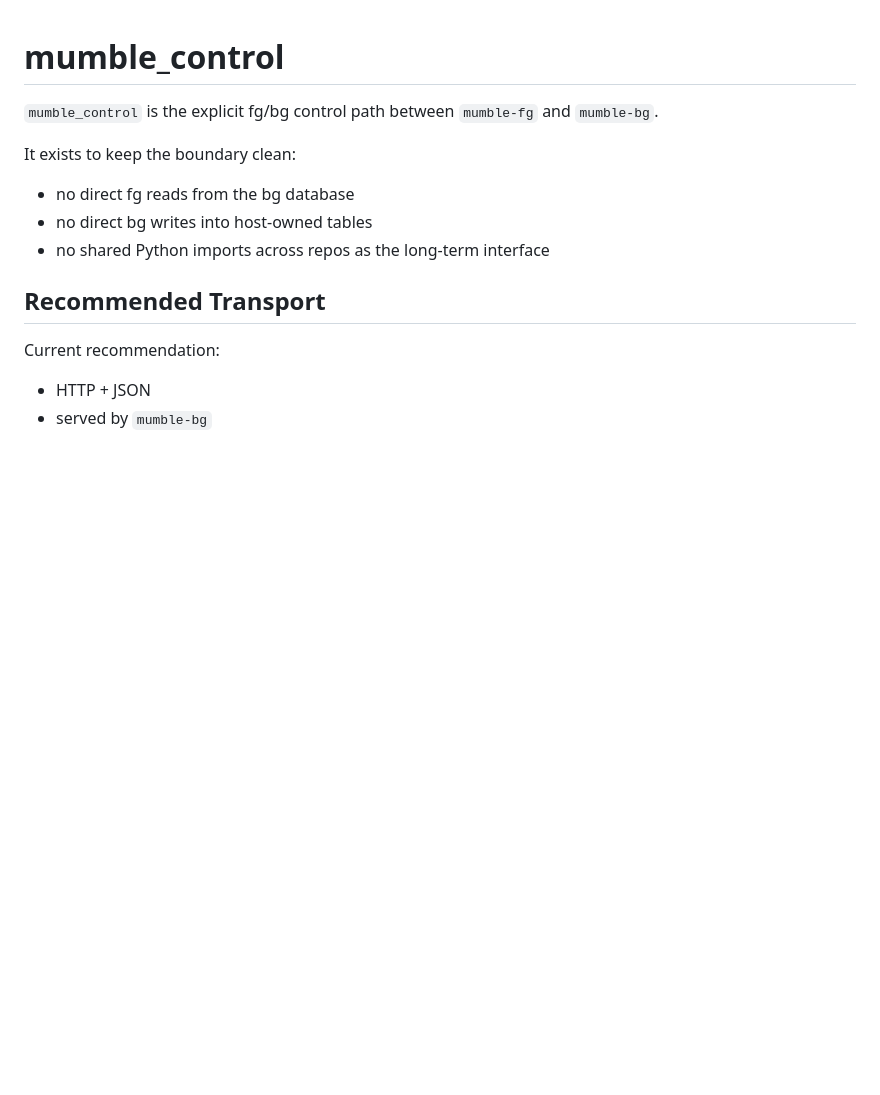
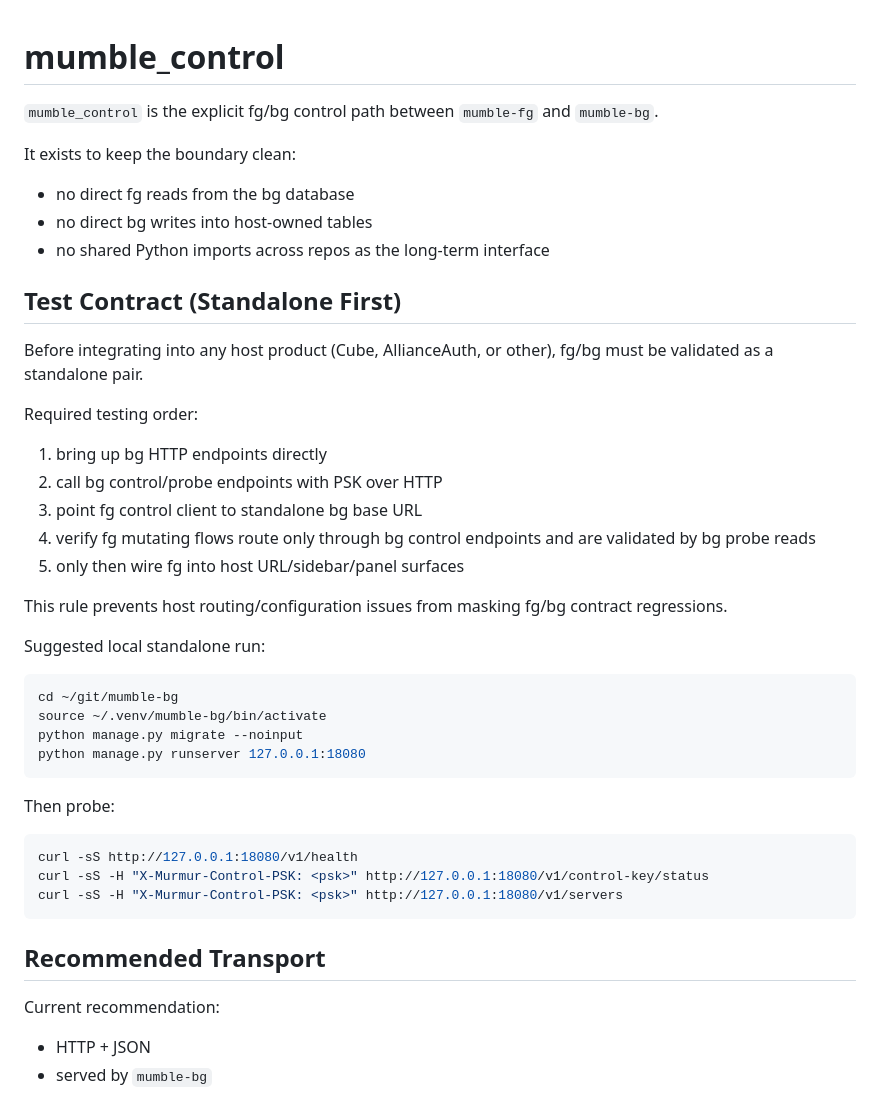
Before and after one commit to aixtools/mumble-bg, a Markdown page: docs/mumble-control.md, the part around the change. GitHub-like rendering; blank space fills up the shorter version.

Commit message:
Document standalone-first FG/BG contract validation

````diff
--- a/docs/mumble-control.md
+++ b/docs/mumble-control.md
@@ -8,6 +8,40 @@ It exists to keep the boundary clean:
 - no direct fg reads from the bg database
 - no direct bg writes into host-owned tables
 - no shared Python imports across repos as the long-term interface
+
+## Test Contract (Standalone First)
+
+Before integrating into any host product (Cube, AllianceAuth, or other), fg/bg
+must be validated as a standalone pair.
+
+Required testing order:
+
+1. bring up bg HTTP endpoints directly
+2. call bg control/probe endpoints with PSK over HTTP
+3. point fg control client to standalone bg base URL
+4. verify fg mutating flows route only through bg control endpoints and are
+   validated by bg probe reads
+5. only then wire fg into host URL/sidebar/panel surfaces
+
+This rule prevents host routing/configuration issues from masking fg/bg contract
+regressions.
+
+Suggested local standalone run:
+
+```bash
+cd ~/git/mumble-bg
+source ~/.venv/mumble-bg/bin/activate
+python manage.py migrate --noinput
+python manage.py runserver 127.0.0.1:18080
+```
+
+Then probe:
+
+```bash
+curl -sS http://127.0.0.1:18080/v1/health
+curl -sS -H "X-Murmur-Control-PSK: <psk>" http://127.0.0.1:18080/v1/control-key/status
+curl -sS -H "X-Murmur-Control-PSK: <psk>" http://127.0.0.1:18080/v1/servers
+```
 
 ## Recommended Transport
 
````
